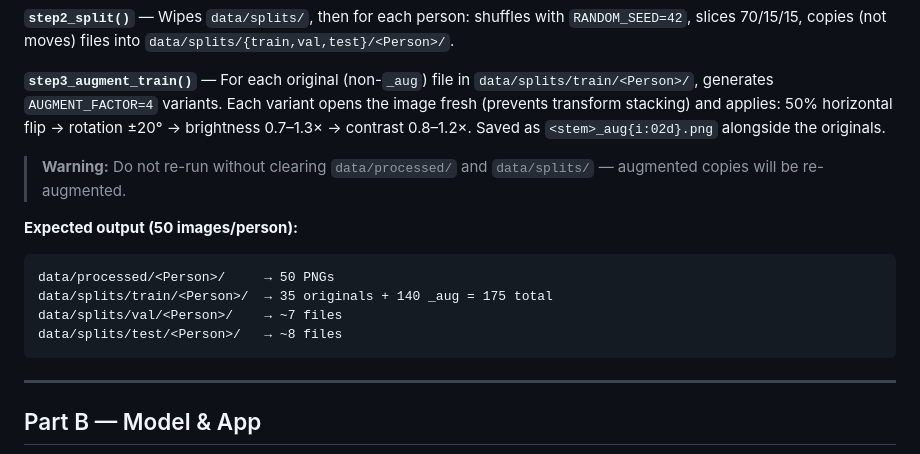
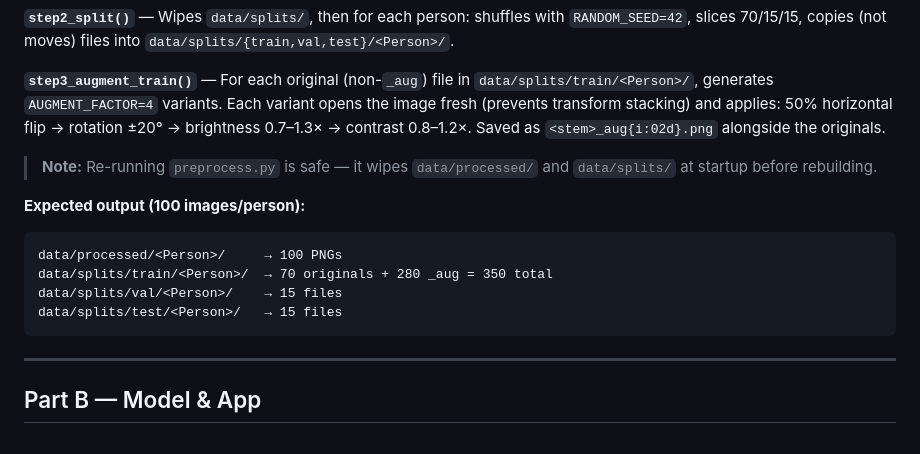
Before and after one commit to Homer212416/Face-Detection-Recognition-App, a Markdown page: ARCHITECTURE.md, the part around the change. Drawn GitHub-style.

````diff
--- a/ARCHITECTURE.md
+++ b/ARCHITECTURE.md
@@ -67,14 +67,14 @@ Three sequential steps:
 
 **`step3_augment_train()`** — For each original (non-`_aug`) file in `data/splits/train/<Person>/`, generates `AUGMENT_FACTOR=4` variants. Each variant opens the image fresh (prevents transform stacking) and applies: 50% horizontal flip → rotation ±20° → brightness 0.7–1.3× → contrast 0.8–1.2×. Saved as `<stem>_aug{i:02d}.png` alongside the originals.
 
-> **Warning:** Do not re-run without clearing `data/processed/` and `data/splits/` — augmented copies will be re-augmented.
+> **Note:** Re-running `preprocess.py` is safe — it wipes `data/processed/` and `data/splits/` at startup before rebuilding.
 
-**Expected output (50 images/person):**
+**Expected output (100 images/person):**
 ```
-data/processed/<Person>/     → 50 PNGs
-data/splits/train/<Person>/  → 35 originals + 140 _aug = 175 total
-data/splits/val/<Person>/    → ~7 files
-data/splits/test/<Person>/   → ~8 files
+data/processed/<Person>/     → 100 PNGs
+data/splits/train/<Person>/  → 70 originals + 280 _aug = 350 total
+data/splits/val/<Person>/    → 15 files
+data/splits/test/<Person>/   → 15 files
 ```
 
 ---
````
Also changed, not shown: README.md (+3 -8 lines).
